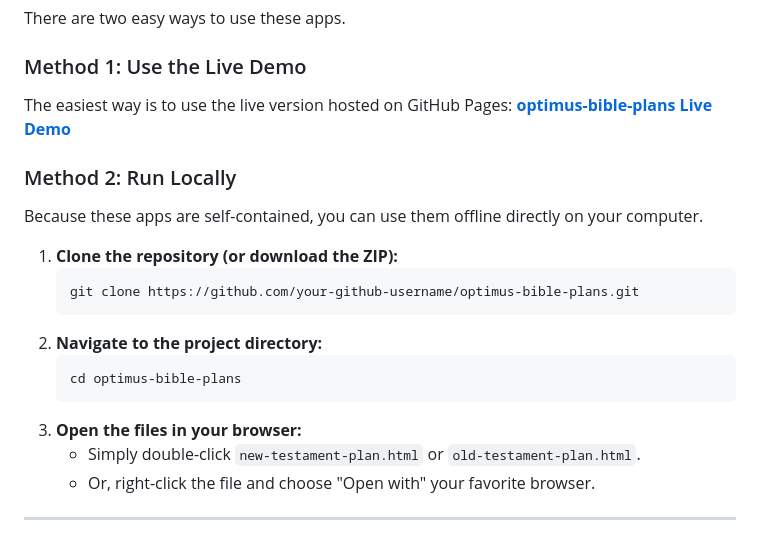
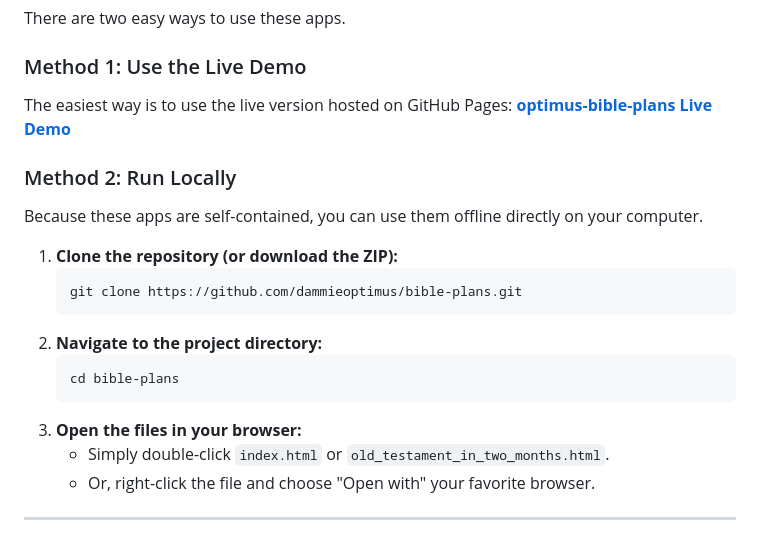
Before and after one commit to DammieOptimus/bible-plans, a Markdown page: README.md, the part around one of its changes. Rendered like a GitHub page.

````diff
--- a/README.md
+++ b/README.md
@@ -56,14 +56,14 @@ Because these apps are self-contained, you can use them offline directly on your
 
 1.  **Clone the repository (or download the ZIP):**
     ```sh
-    git clone https://github.com/your-github-username/optimus-bible-plans.git
+    git clone https://github.com/dammieoptimus/bible-plans.git
     ```
 2.  **Navigate to the project directory:**
     ```sh
-    cd optimus-bible-plans
+    cd bible-plans
     ```
 3.  **Open the files in your browser:**
-    *   Simply double-click `new-testament-plan.html` or `old-testament-plan.html`.
+    *   Simply double-click `index.html` or `old_testament_in_two_months.html`.
     *   Or, right-click the file and choose "Open with" your favorite browser.
 
 ---
````
Also changed, not shown: other parts of README.md (+2 -2 lines).
